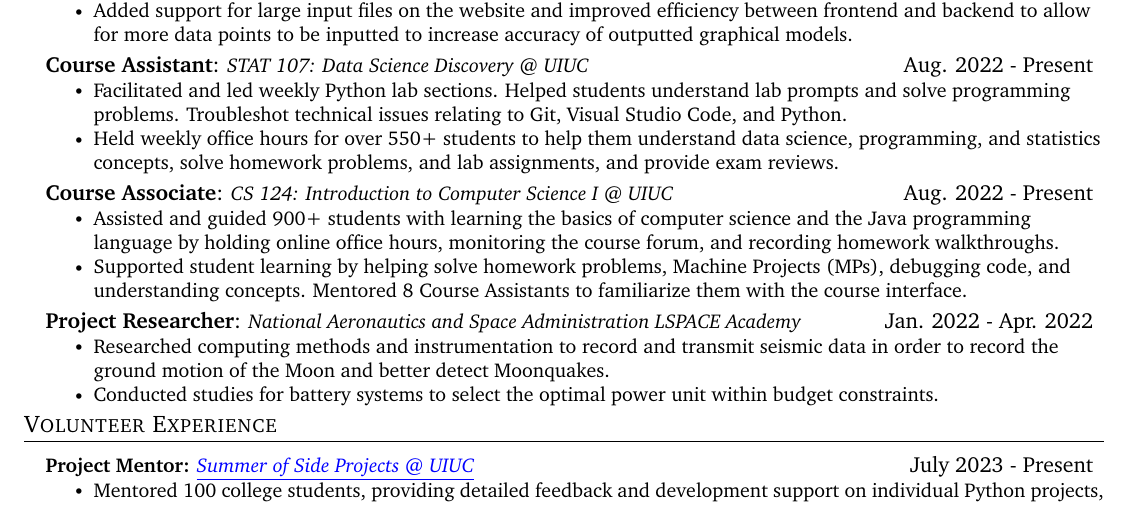
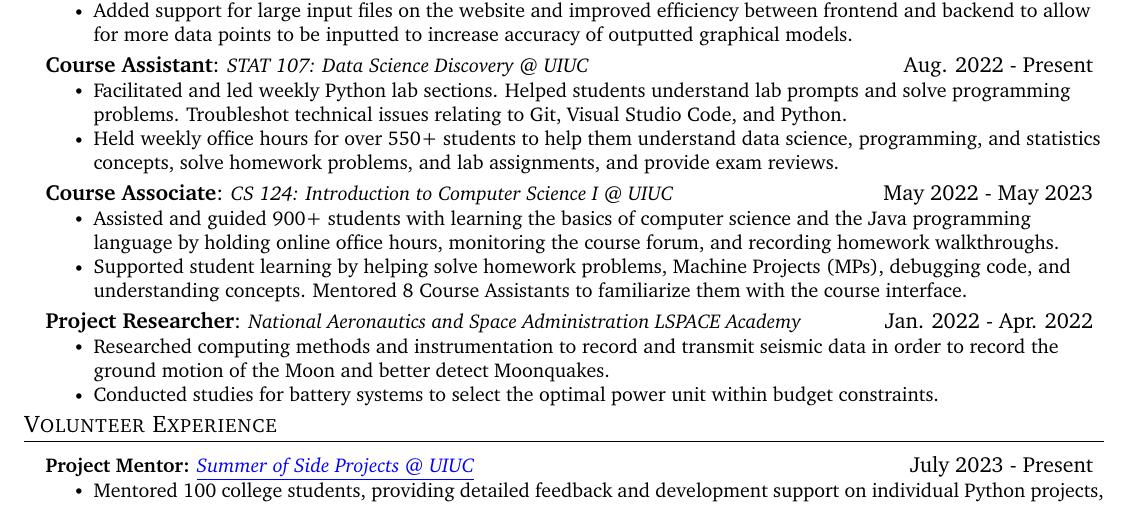
Before and after one commit to ramgoenka/Resume, a LaTeX CV (NEWResumeCode.Tex): part of the page, cut so that both start at the same text. Compiled offline with pdfLaTeX.

Commit message:
Update NEWResumeCode.Tex

```diff
--- a/NEWResumeCode.Tex
+++ b/NEWResumeCode.Tex
@@ -144,7 +144,7 @@
         \resumeItem{Held weekly office hours for over 550+ students to help them understand data science, programming, and statistics concepts, solve homework problems, and lab assignments, and provide exam reviews.}
       \resumeItemListEnd
     \resumeSubheading
-      {Course Associate}{Aug. 2022 - Present}
+      {Course Associate}{May 2022 - May 2023}
       {CS 124: Introduction to Computer Science I @ UIUC}{~}
       \resumeItemListStart
         \resumeItem{Assisted and guided 900+ students with learning the basics of computer science and the Java programming language by holding online office hours, monitoring the course forum, and recording homework walkthroughs.}
```
Also changed, not shown: NEWResumeCode.Tex (2 more changed lines).
